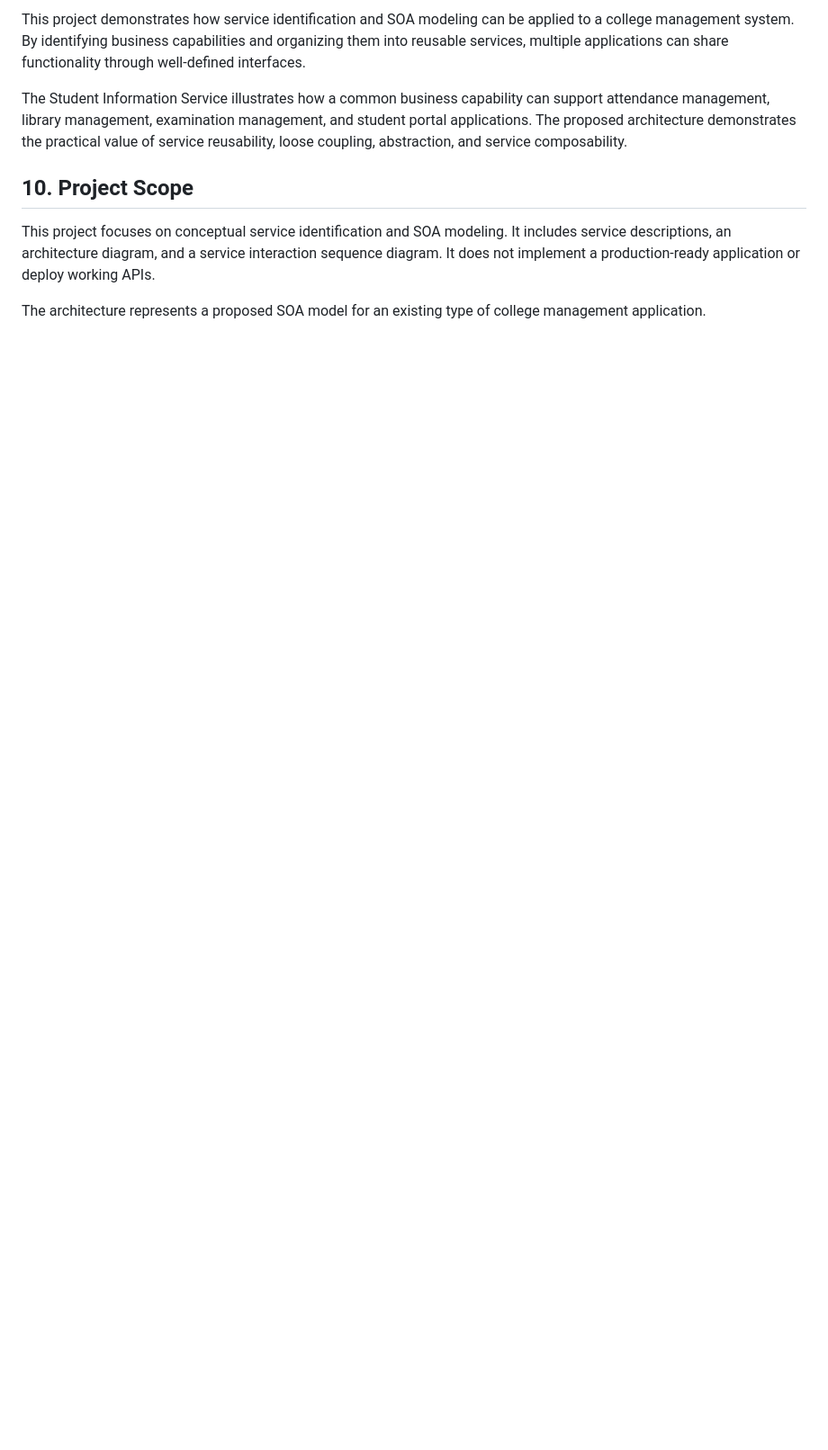
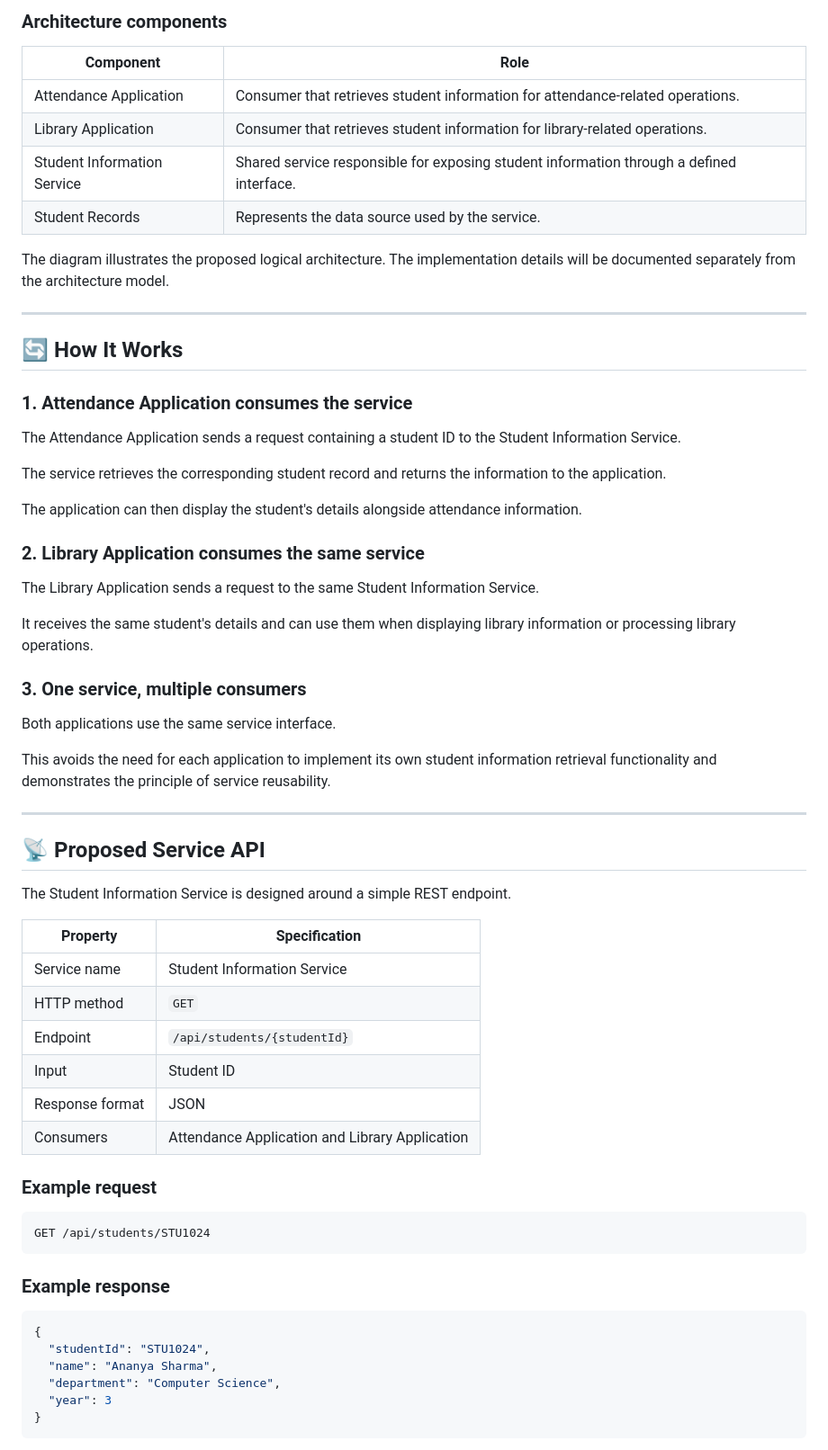
Before and after one commit to shreebhavaani247/student-information-soa, a Markdown page: README.md, the part around one of its changes. Shown at 90% size. Drawn GitHub-style; blank space fills up the shorter version.

````diff
--- a/README.md
+++ b/README.md
@@ -97,10 +100,68 @@ The proposed SOA model offers the following benefits:
 
-This project demonstrates how service identification and SOA modeling can be applied to a college management system. By identifying business capabilities and organizing them into reusable services, multiple applications can share functionality through well-defined interfaces.
+### Architecture components
 
-The Student Information Service illustrates how a common business capability can support attendance management, library management, examination management, and student portal applications. The proposed architecture demonstrates the practical value of service reusability, loose coupling, abstraction, and service composability.
+| Component | Role |
+|---|---|
+| Attendance Application | Consumer that retrieves student information for attendance-related operations. |
+| Library Application | Consumer that retrieves student information for library-related operations. |
+| Student Information Service | Shared service responsible for exposing student information through a defined interface. |
+| Student Records | Represents the data source used by the service. |
 
-## 10. Project Scope
+The diagram illustrates the proposed logical architecture. The implementation details will be documented separately from the architecture model.
 
-This project focuses on conceptual service identification and SOA modeling. It includes service descriptions, an architecture diagram, and a service interaction sequence diagram. It does not implement a production-ready application or deploy working APIs.
+---
 
-The architecture represents a proposed SOA model for an existing type of college management application.
+## 🔄 How It Works
+
+### 1. Attendance Application consumes the service
+
+The Attendance Application sends a request containing a student ID to the Student Information Service.
+
+The service retrieves the corresponding student record and returns the information to the application.
+
+The application can then display the student's details alongside attendance information.
+
+### 2. Library Application consumes the same service
+
+The Library Application sends a request to the same Student Information Service.
+
+It receives the same student's details and can use them when displaying library information or processing library operations.
+
+### 3. One service, multiple consumers
+
+Both applications use the same service interface.
+
+This avoids the need for each application to implement its own student information retrieval functionality and demonstrates the principle of service reusability.
+
+---
+
+## 📡 Proposed Service API
+
+The Student Information Service is designed around a simple REST endpoint.
+
+| Property | Specification |
+|---|---|
+| Service name | Student Information Service |
+| HTTP method | `GET` |
+| Endpoint | `/api/students/{studentId}` |
+| Input | Student ID |
+| Response format | JSON |
+| Consumers | Attendance Application and Library Application |
+
+### Example request
+
+```http
+GET /api/students/STU1024
+```
+
+### Example response
+
+```json
+{
+  "studentId": "STU1024",
+  "name": "Ananya Sharma",
+  "department": "Computer Science",
+  "year": 3
+}
+```
+
````
Also changed, not shown: other parts of README.md (+170 -62 lines).
